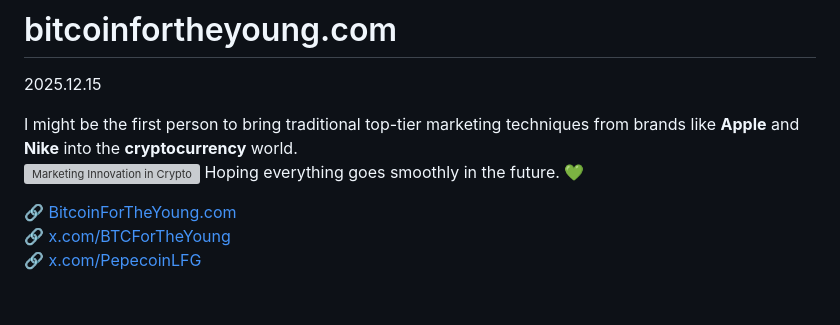
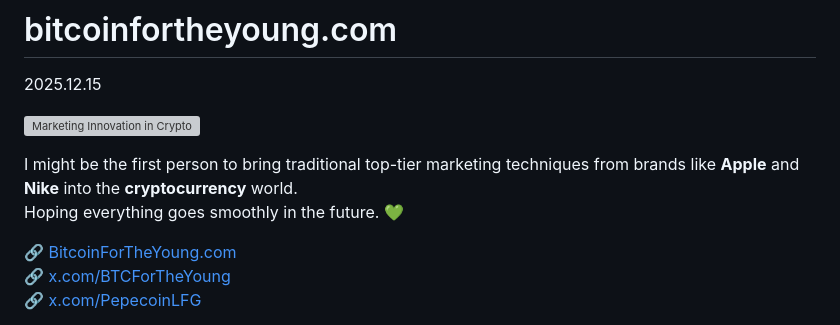
Before and after one commit to pxps/bitcoinfortheyoung.com, a Markdown page: README.md, the part around the change. GitHub-like rendering; blank space fills up the shorter version; grey boxes are pictures that could not be loaded.

```diff
--- a/README.md
+++ b/README.md
@@ -2,12 +2,13 @@
 
 2025.12.15
 
-I might be the first person to bring traditional top-tier marketing techniques from brands like **Apple** and **Nike** into the **cryptocurrency** world.
 <img src="https://github.com/user-attachments/assets/d8ee19fe-cf16-4cc2-878b-a2b05cd0ea53"
      alt="Marketing Innovation in Crypto"
      width="349"
      height="200"
      style="border-radius:16px">
+
+I might be the first person to bring traditional top-tier marketing techniques from brands like **Apple** and **Nike** into the **cryptocurrency** world.
 Hoping everything goes smoothly in the future. 💚
 
 🔗 [BitcoinForTheYoung.com](http://BitcoinForTheYoung.com)
```
